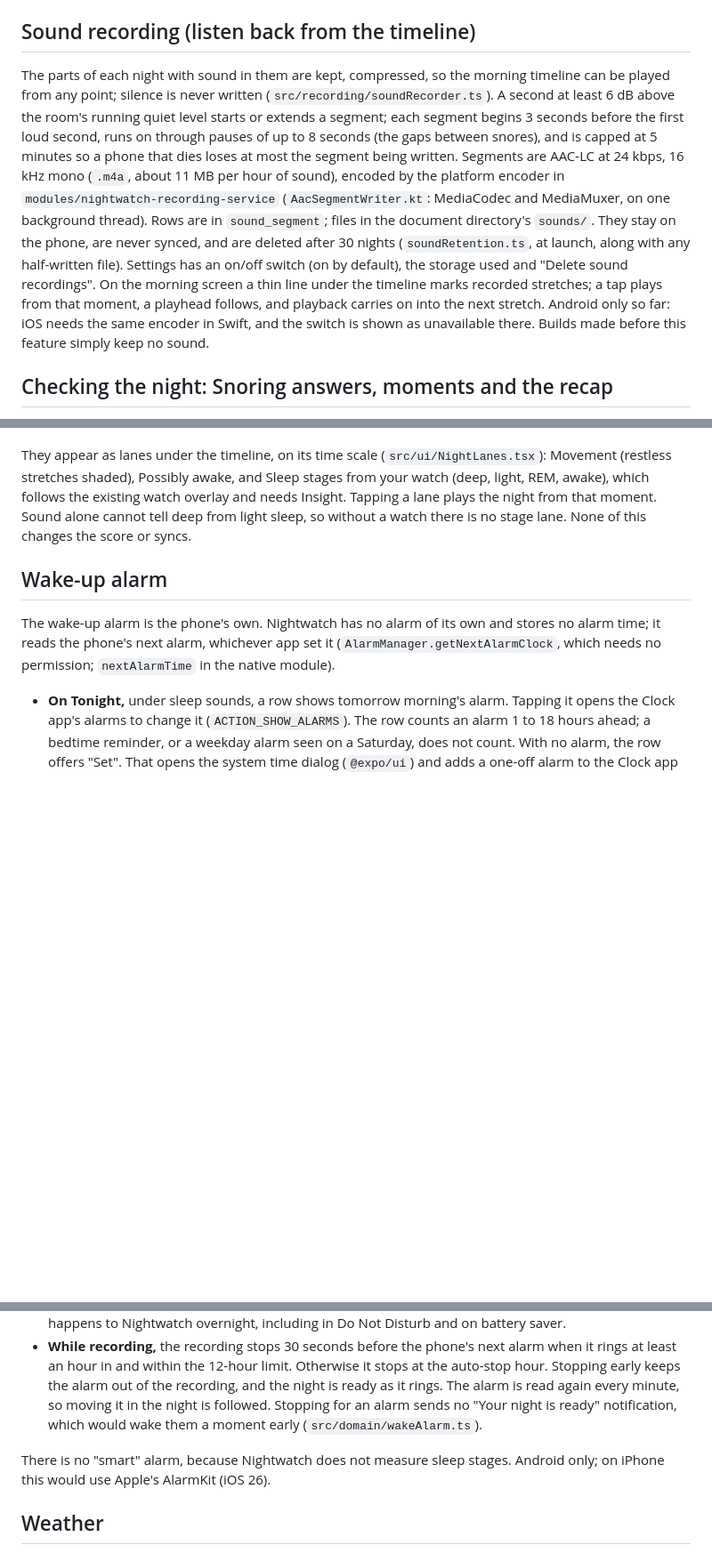
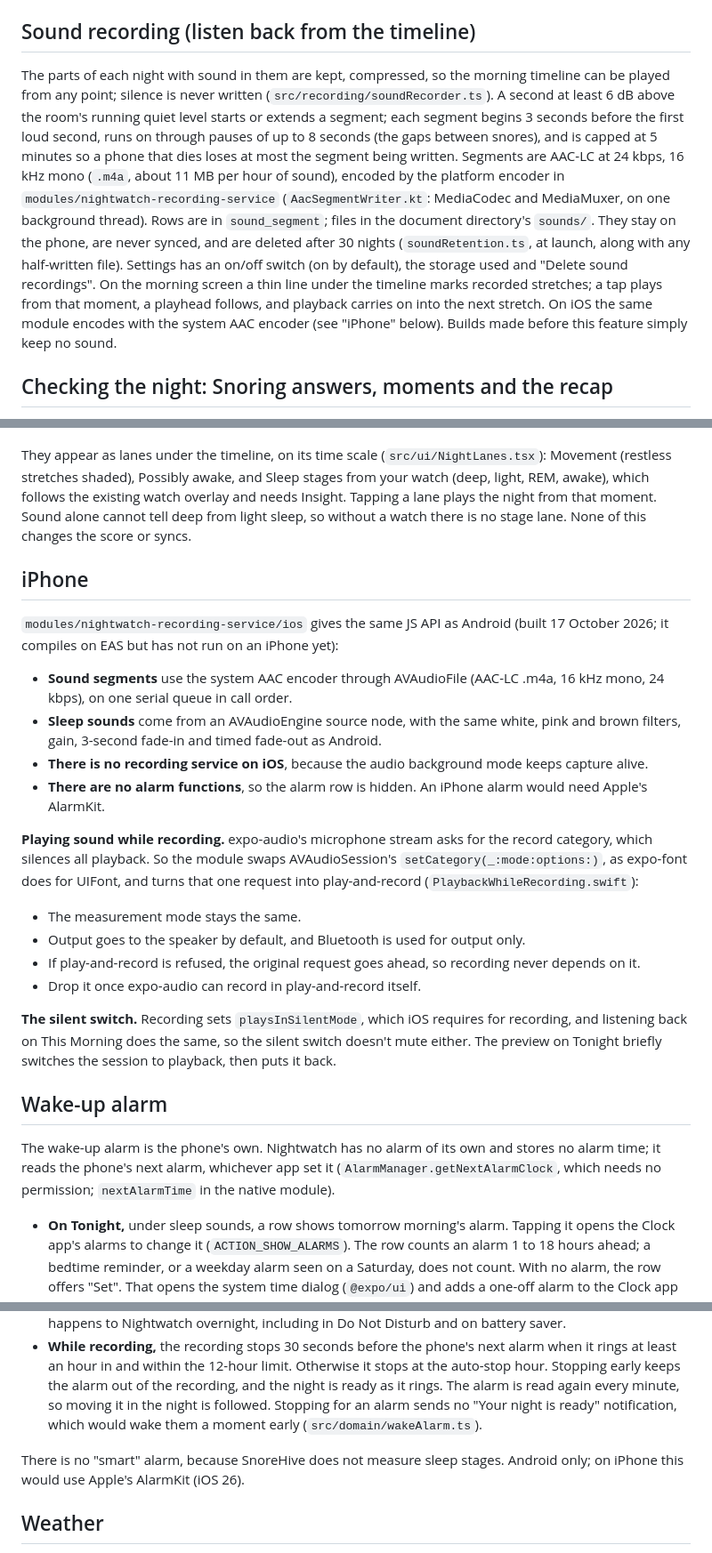
Before and after one commit to Bhav-Dev/Nightwatch, a Markdown page: README.md, 3 parts joined by grey strips. Shown at 89% size. Rendered like a GitHub page; blank space fills up the shorter version.

Commit message:
Docs: the iPhone module, how to install on an iPhone, and the iCloud backup follow-up
Co-Authored-By: Claude Opus 5.5 <noreply@anthropic.com>

```diff
--- a/README.md
+++ b/README.md
@@ -131,7 +131,7 @@ The volunteer guide is `docs/labelling-volunteers.md`. Decisions:
 
 ## Sound recording (listen back from the timeline)
 
-The parts of each night with sound in them are kept, compressed, so the morning timeline can be played from any point; silence is never written (`src/recording/soundRecorder.ts`). A second at least 6 dB above the room's running quiet level starts or extends a segment; each segment begins 3 seconds before the first loud second, runs on through pauses of up to 8 seconds (the gaps between snores), and is capped at 5 minutes so a phone that dies loses at most the segment being written. Segments are AAC-LC at 24 kbps, 16 kHz mono (`.m4a`, about 11 MB per hour of sound), encoded by the platform encoder in `modules/nightwatch-recording-service` (`AacSegmentWriter.kt`: MediaCodec and MediaMuxer, on one background thread). Rows are in `sound_segment`; files in the document directory's `sounds/`. They stay on the phone, are never synced, and are deleted after 30 nights (`soundRetention.ts`, at launch, along with any half-written file). Settings has an on/off switch (on by default), the storage used and "Delete sound recordings". On the morning screen a thin line under the timeline marks recorded stretches; a tap plays from that moment, a playhead follows, and playback carries on into the next stretch. Android only so far: iOS needs the same encoder in Swift, and the switch is shown as unavailable there. Builds made before this feature simply keep no sound.
+The parts of each night with sound in them are kept, compressed, so the morning timeline can be played from any point; silence is never written (`src/recording/soundRecorder.ts`). A second at least 6 dB above the room's running quiet level starts or extends a segment; each segment begins 3 seconds before the first loud second, runs on through pauses of up to 8 seconds (the gaps between snores), and is capped at 5 minutes so a phone that dies loses at most the segment being written. Segments are AAC-LC at 24 kbps, 16 kHz mono (`.m4a`, about 11 MB per hour of sound), encoded by the platform encoder in `modules/nightwatch-recording-service` (`AacSegmentWriter.kt`: MediaCodec and MediaMuxer, on one background thread). Rows are in `sound_segment`; files in the document directory's `sounds/`. They stay on the phone, are never synced, and are deleted after 30 nights (`soundRetention.ts`, at launch, along with any half-written file). Settings has an on/off switch (on by default), the storage used and "Delete sound recordings". On the morning screen a thin line under the timeline marks recorded stretches; a tap plays from that moment, a playhead follows, and playback carries on into the next stretch. On iOS the same module encodes with the system AAC encoder (see "iPhone" below). Builds made before this feature simply keep no sound.
 
 ## Checking the night: Snoring answers, moments and the recap
 
@@ -158,6 +158,24 @@ Beyond snoring, This Morning shows estimates found without a model (`src/domain/
 
 They appear as lanes under the timeline, on its time scale (`src/ui/NightLanes.tsx`): Movement (restless stretches shaded), Possibly awake, and Sleep stages from your watch (deep, light, REM, awake), which follows the existing watch overlay and needs Insight. Tapping a lane plays the night from that moment. Sound alone cannot tell deep from light sleep, so without a watch there is no stage lane. None of this changes the score or syncs.
 
+## iPhone
+
+`modules/nightwatch-recording-service/ios` gives the same JS API as Android (built 17 October 2026; it compiles on EAS but has not run on an iPhone yet):
+
+- **Sound segments** use the system AAC encoder through AVAudioFile (AAC-LC .m4a, 16 kHz mono, 24 kbps), on one serial queue in call order.
+- **Sleep sounds** come from an AVAudioEngine source node, with the same white, pink and brown filters, gain, 3-second fade-in and timed fade-out as Android.
+- **There is no recording service on iOS**, because the audio background mode keeps capture alive.
+- **There are no alarm functions**, so the alarm row is hidden. An iPhone alarm would need Apple's AlarmKit.
+
+**Playing sound while recording.** expo-audio's microphone stream asks for the record category, which silences all playback. So the module swaps AVAudioSession's `setCategory(_:mode:options:)`, as expo-font does for UIFont, and turns that one request into play-and-record (`PlaybackWhileRecording.swift`):
+
+- The measurement mode stays the same.
+- Output goes to the speaker by default, and Bluetooth is used for output only.
+- If play-and-record is refused, the original request goes ahead, so recording never depends on it.
+- Drop it once expo-audio can record in play-and-record itself.
+
+**The silent switch.** Recording sets `playsInSilentMode`, which iOS requires for recording, and listening back on This Morning does the same, so the silent switch doesn't mute either. The preview on Tonight briefly switches the session to playback, then puts it back.
+
 ## Wake-up alarm
 
 The wake-up alarm is the phone's own. Nightwatch has no alarm of its own and stores no alarm time; it reads the phone's next alarm, whichever app set it (`AlarmManager.getNextAlarmClock`, which needs no permission; `nextAlarmTime` in the native module).
@@ -165,7 +183,7 @@ The wake-up alarm is the phone's own. Nightwatch has no alarm of its own and sto
 - **On Tonight,** under sleep sounds, a row shows tomorrow morning's alarm. Tapping it opens the Clock app's alarms to change it (`ACTION_SHOW_ALARMS`). The row counts an alarm 1 to 18 hours ahead; a bedtime reminder, or a weekday alarm seen on a Saturday, does not count. With no alarm, the row offers "Set". That opens the system time dialog (`@expo/ui`) and adds a one-off alarm to the Clock app straight away, without opening it (`ACTION_SET_ALARM` with skip-UI, the `SET_ALARM` permission). So people who already have alarms get no duplicates, and the Clock app rings the alarm whatever happens to Nightwatch overnight, including in Do Not Disturb and on battery saver.
 - **While recording,** the recording stops 30 seconds before the phone's next alarm when it rings at least an hour in and within the 12-hour limit. Otherwise it stops at the auto-stop hour. Stopping early keeps the alarm out of the recording, and the night is ready as it rings. The alarm is read again every minute, so moving it in the night is followed. Stopping for an alarm sends no "Your night is ready" notification, which would wake them a moment early (`src/domain/wakeAlarm.ts`).
 
-There is no "smart" alarm, because Nightwatch does not measure sleep stages. Android only; on iPhone this would use Apple's AlarmKit (iOS 26).
+There is no "smart" alarm, because SnoreHive does not measure sleep stages. Android only; on iPhone this would use Apple's AlarmKit (iOS 26).
 
 ## Weather
 
```
Also changed, not shown: docs/status.md (+5 -5 lines).
